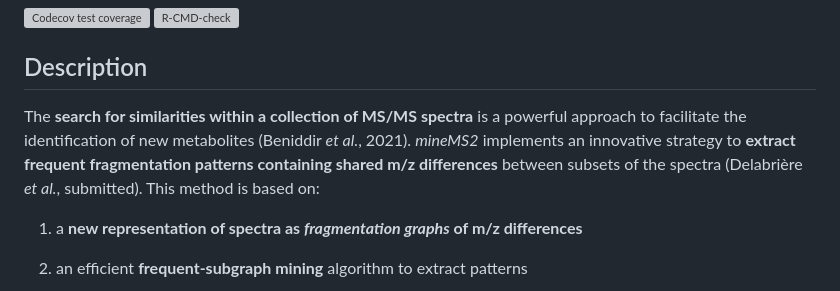
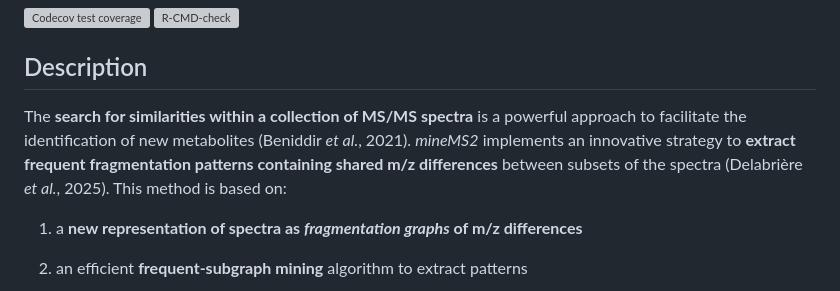
Before and after one commit to tanil07/mineMS2, a Markdown page: README.md, the part around the change. Drawn GitHub-style; grey boxes are pictures that could not be loaded.

```diff
--- a/README.md
+++ b/README.md
@@ -8,7 +8,7 @@
 
 ## Description
 
-The **search for similarities within a collection of MS/MS spectra** is a powerful approach to facilitate the identification of new metabolites (Beniddir *et al.*, 2021). *mineMS2* implements an innovative strategy to **extract frequent fragmentation patterns containing shared m/z differences** between subsets of the spectra (Delabrière *et al.*, submitted). This method is based on:
+The **search for similarities within a collection of MS/MS spectra** is a powerful approach to facilitate the identification of new metabolites (Beniddir *et al.*, 2021). *mineMS2* implements an innovative strategy to **extract frequent fragmentation patterns containing shared m/z differences** between subsets of the spectra (Delabrière *et al.*, 2025). This method is based on:
 
 1.  a **new representation of spectra as *fragmentation graphs* of m/z differences**
 
```
